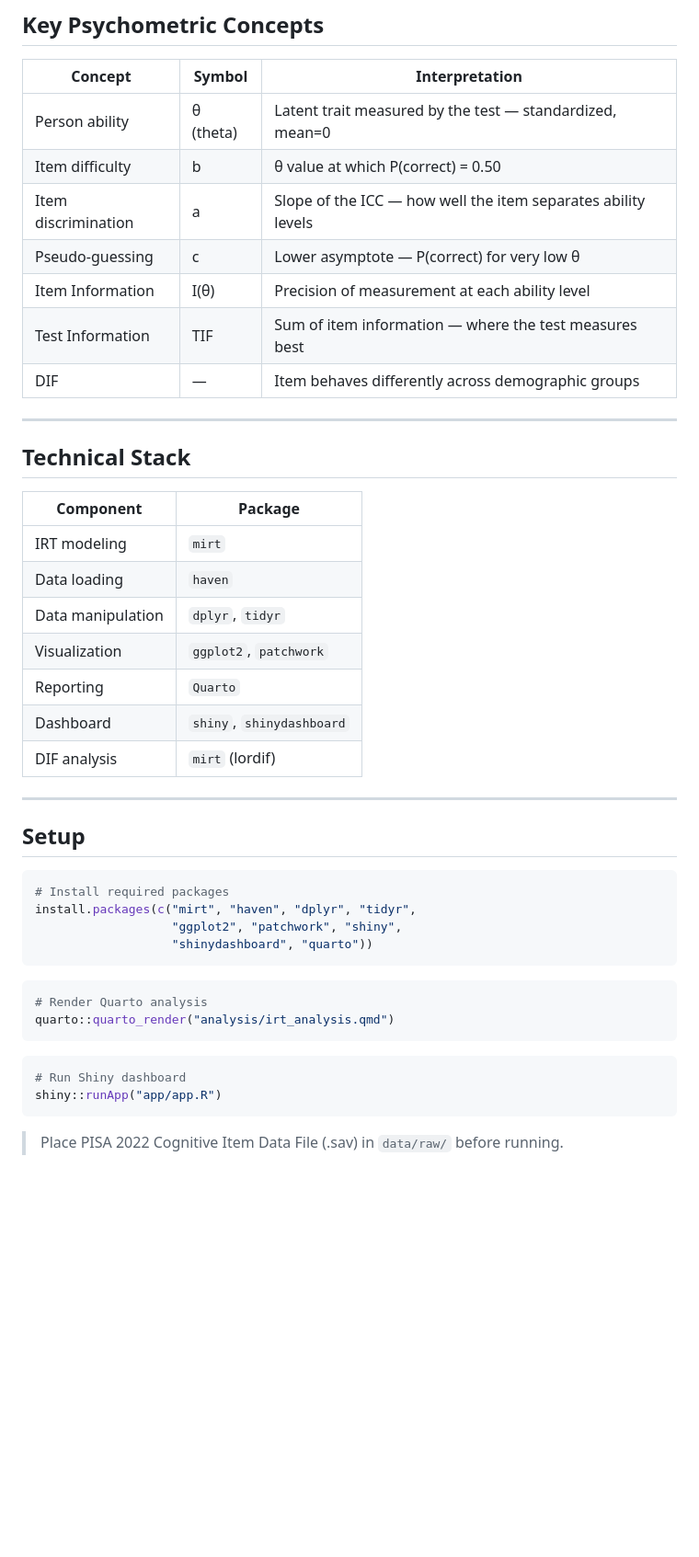
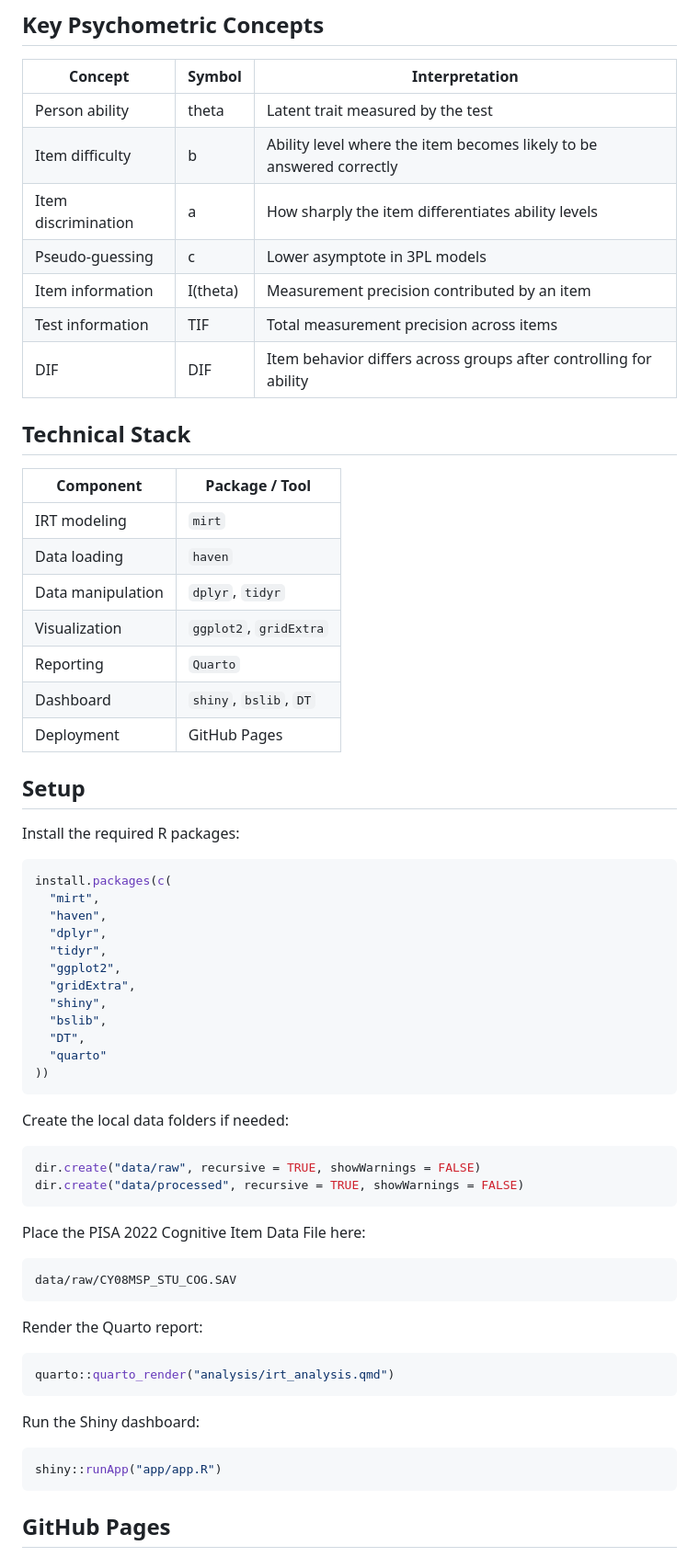
Before and after one commit to Washingtonwlad/irt-psychometric-dashboard, a Markdown page: README.md, the part around one of its changes. Shown at 92% size. GitHub-like rendering; blank space fills up the shorter version.

````diff
--- a/README.md
+++ b/README.md
@@ -93,49 +120,70 @@ Shiny app with:
 ## Key Psychometric Concepts
 
 | Concept | Symbol | Interpretation |
-|---------|--------|----------------|
-| Person ability | θ (theta) | Latent trait measured by the test — standardized, mean=0 |
-| Item difficulty | b | θ value at which P(correct) = 0.50 |
-| Item discrimination | a | Slope of the ICC — how well the item separates ability levels |
-| Pseudo-guessing | c | Lower asymptote — P(correct) for very low θ |
-| Item Information | I(θ) | Precision of measurement at each ability level |
-| Test Information | TIF | Sum of item information — where the test measures best |
-| DIF | — | Item behaves differently across demographic groups |
-
----
+|---|---|---|
+| Person ability | theta | Latent trait measured by the test |
+| Item difficulty | b | Ability level where the item becomes likely to be answered correctly |
+| Item discrimination | a | How sharply the item differentiates ability levels |
+| Pseudo-guessing | c | Lower asymptote in 3PL models |
+| Item information | I(theta) | Measurement precision contributed by an item |
+| Test information | TIF | Total measurement precision across items |
+| DIF | DIF | Item behavior differs across groups after controlling for ability |
 
 ## Technical Stack
 
-| Component | Package |
-|-----------|---------|
+| Component | Package / Tool |
+|---|---|
 | IRT modeling | `mirt` |
 | Data loading | `haven` |
 | Data manipulation | `dplyr`, `tidyr` |
-| Visualization | `ggplot2`, `patchwork` |
+| Visualization | `ggplot2`, `gridExtra` |
 | Reporting | `Quarto` |
-| Dashboard | `shiny`, `shinydashboard` |
-| DIF analysis | `mirt` (lordif) |
-
----
+| Dashboard | `shiny`, `bslib`, `DT` |
+| Deployment | GitHub Pages |
 
 ## Setup
 
+Install the required R packages:
+
 ```r
-# Install required packages
-install.packages(c("mirt", "haven", "dplyr", "tidyr",
-                   "ggplot2", "patchwork", "shiny",
-                   "shinydashboard", "quarto"))
+install.packages(c(
+  "mirt",
+  "haven",
+  "dplyr",
+  "tidyr",
+  "ggplot2",
+  "gridExtra",
+  "shiny",
+  "bslib",
+  "DT",
+  "quarto"
+))
 ```
 
+Create the local data folders if needed:
+
 ```r
-# Render Quarto analysis
+dir.create("data/raw", recursive = TRUE, showWarnings = FALSE)
+dir.create("data/processed", recursive = TRUE, showWarnings = FALSE)
+```
+
+Place the PISA 2022 Cognitive Item Data File here:
+
+```text
+data/raw/CY08MSP_STU_COG.SAV
+```
+
+Render the Quarto report:
+
+```r
 quarto::quarto_render("analysis/irt_analysis.qmd")
 ```
 
+Run the Shiny dashboard:
+
 ```r
-# Run Shiny dashboard
 shiny::runApp("app/app.R")
 ```
 
-> Place PISA 2022 Cognitive Item Data File (.sav) in `data/raw/` before running.
+## GitHub Pages
 
````
Also changed, not shown: other parts of README.md (+106 -64 lines).
